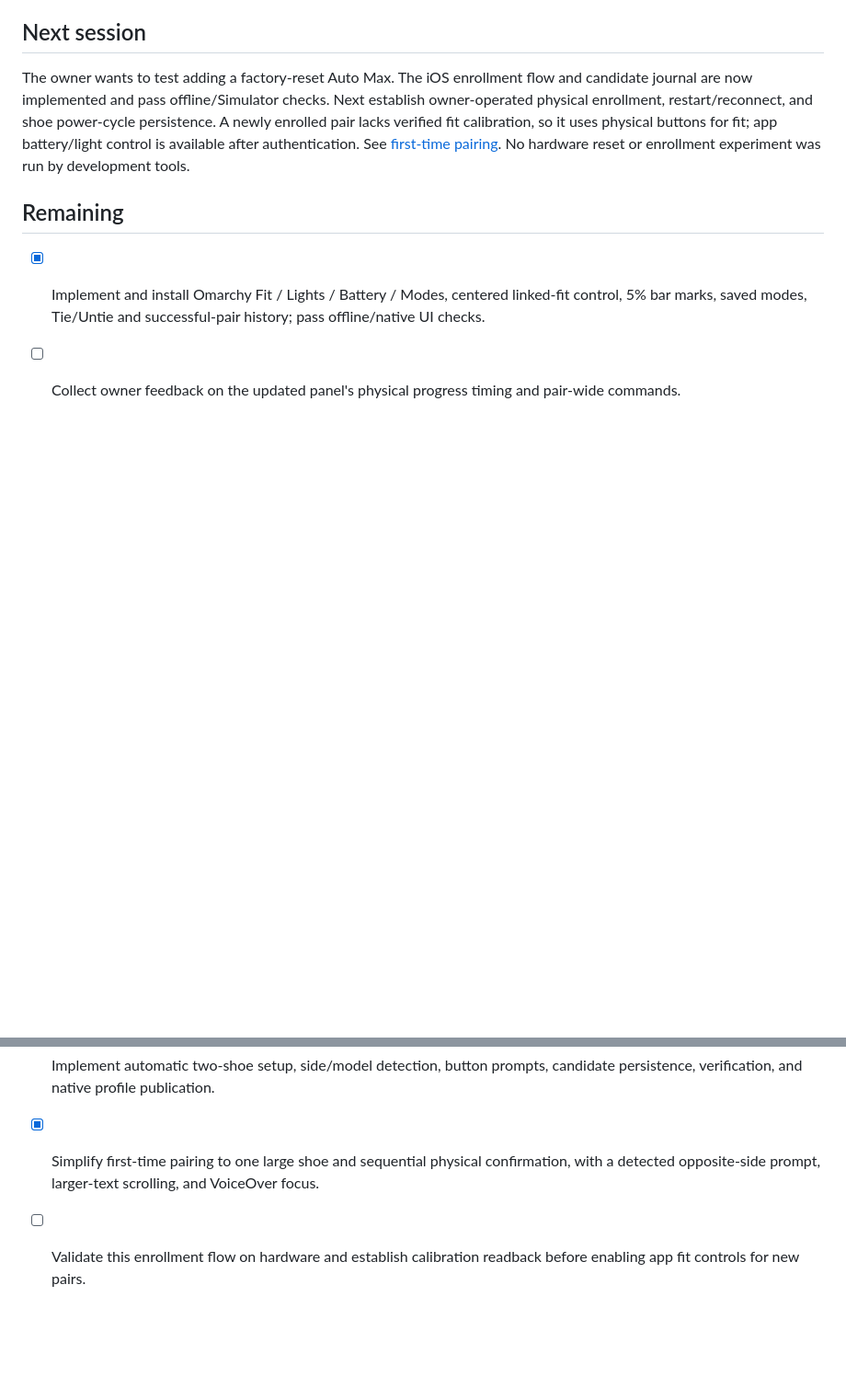
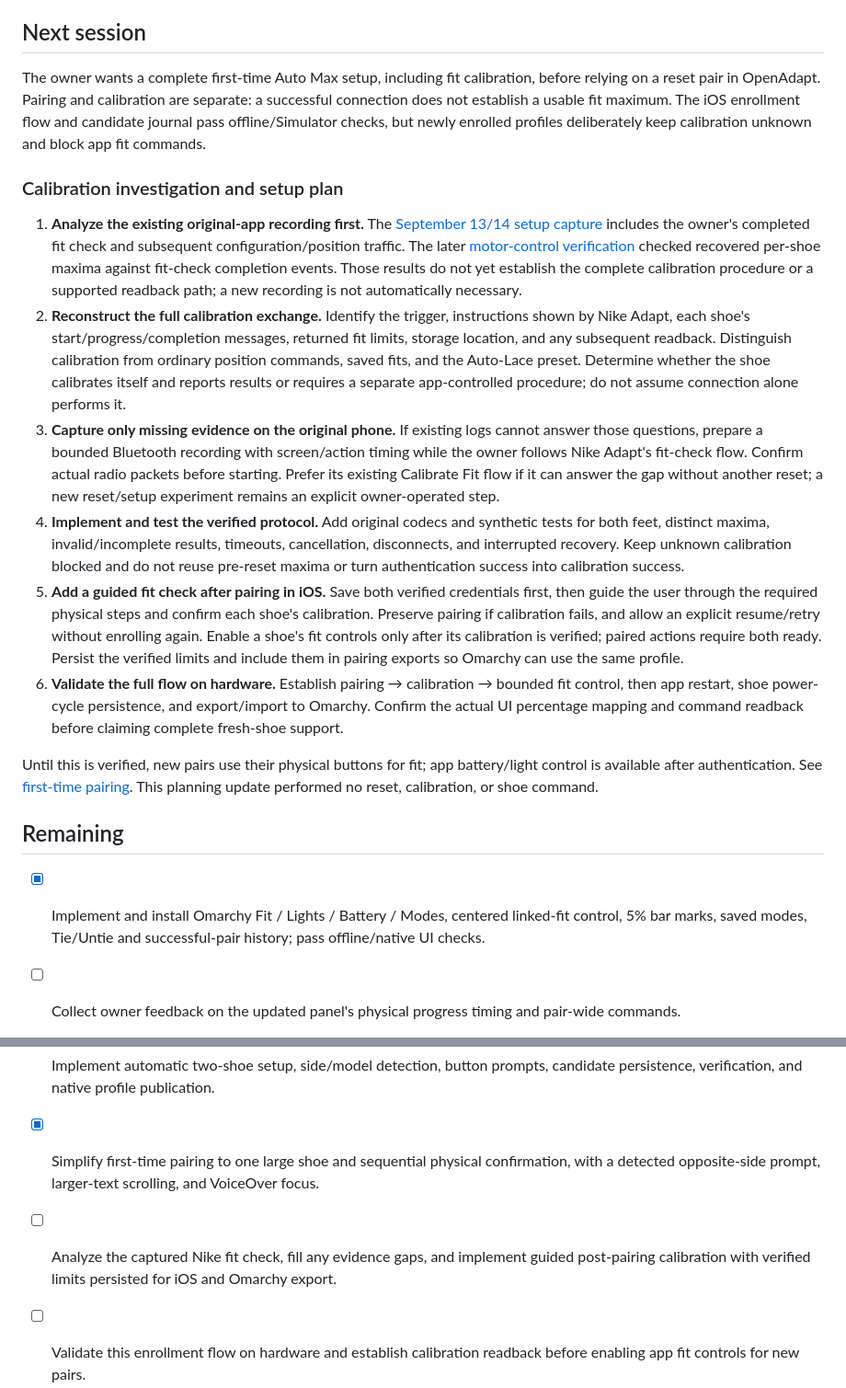
Before and after one commit to GianlucaMinoprio/openAdapt, a Markdown page: docs/TASKS.md, 2 parts joined by grey strips. Shown at 92% size. Rendered like a GitHub page; blank space fills up the shorter version.

Commit message:
Plan calibration evidence review and guided first setup

```diff
--- a/docs/TASKS.md
+++ b/docs/TASKS.md
@@ -15,7 +15,18 @@ Updated September 22, 2026. Current evidence is summarized in [STATUS.md](STATUS
 
 ## Next session
 
-The owner wants to test adding a factory-reset Auto Max. The iOS enrollment flow and candidate journal are now implemented and pass offline/Simulator checks. Next establish owner-operated physical enrollment, restart/reconnect, and shoe power-cycle persistence. A newly enrolled pair lacks verified fit calibration, so it uses physical buttons for fit; app battery/light control is available after authentication. See [first-time pairing](ios/FIRST-PAIRING.md). No hardware reset or enrollment experiment was run by development tools.
+The owner wants a complete first-time Auto Max setup, including fit calibration, before relying on a reset pair in OpenAdapt. Pairing and calibration are separate: a successful connection does not establish a usable fit maximum. The iOS enrollment flow and candidate journal pass offline/Simulator checks, but newly enrolled profiles deliberately keep calibration unknown and block app fit commands.
+
+### Calibration investigation and setup plan
+
+1. **Analyze the existing original-app recording first.** The [September 13/14 setup capture](ORIGINAL-APP-ENROLLMENT-CAPTURE.md#successful-new-profile-setup-and-fit-check) includes the owner's completed fit check and subsequent configuration/position traffic. The later [motor-control verification](AUTO-MAX-MOTOR-CONTROL.md#scope-and-results) checked recovered per-shoe maxima against fit-check completion events. Those results do not yet establish the complete calibration procedure or a supported readback path; a new recording is not automatically necessary.
+2. **Reconstruct the full calibration exchange.** Identify the trigger, instructions shown by Nike Adapt, each shoe's start/progress/completion messages, returned fit limits, storage location, and any subsequent readback. Distinguish calibration from ordinary position commands, saved fits, and the Auto-Lace preset. Determine whether the shoe calibrates itself and reports results or requires a separate app-controlled procedure; do not assume connection alone performs it.
+3. **Capture only missing evidence on the original phone.** If existing logs cannot answer those questions, prepare a bounded Bluetooth recording with screen/action timing while the owner follows Nike Adapt's fit-check flow. Confirm actual radio packets before starting. Prefer its existing Calibrate Fit flow if it can answer the gap without another reset; a new reset/setup experiment remains an explicit owner-operated step.
+4. **Implement and test the verified protocol.** Add original codecs and synthetic tests for both feet, distinct maxima, invalid/incomplete results, timeouts, cancellation, disconnects, and interrupted recovery. Keep unknown calibration blocked and do not reuse pre-reset maxima or turn authentication success into calibration success.
+5. **Add a guided fit check after pairing in iOS.** Save both verified credentials first, then guide the user through the required physical steps and confirm each shoe's calibration. Preserve pairing if calibration fails, and allow an explicit resume/retry without enrolling again. Enable a shoe's fit controls only after its calibration is verified; paired actions require both ready. Persist the verified limits and include them in pairing exports so Omarchy can use the same profile.
+6. **Validate the full flow on hardware.** Establish pairing → calibration → bounded fit control, then app restart, shoe power-cycle persistence, and export/import to Omarchy. Confirm the actual UI percentage mapping and command readback before claiming complete fresh-shoe support.
+
+Until this is verified, new pairs use their physical buttons for fit; app battery/light control is available after authentication. See [first-time pairing](ios/FIRST-PAIRING.md). This planning update performed no reset, calibration, or shoe command.
 
 ## Remaining
 
@@ -32,6 +43,7 @@ The owner wants to test adding a factory-reset Auto Max. The iOS enrollment flow
 - [ ] Establish fresh-enrollment candidate recovery and shoe key-commit/retention behavior before a concrete owner-authorized hardware experiment.
 - [x] Implement automatic two-shoe setup, side/model detection, button prompts, candidate persistence, verification, and native profile publication.
 - [x] Simplify first-time pairing to one large shoe and sequential physical confirmation, with a detected opposite-side prompt, larger-text scrolling, and VoiceOver focus.
+- [ ] Analyze the captured Nike fit check, fill any evidence gaps, and implement guided post-pairing calibration with verified limits persisted for iOS and Omarchy export.
 - [ ] Validate this enrollment flow on hardware and establish calibration readback before enabling app fit controls for new pairs.
 - [ ] Validate Huarache credentials and firmware behavior before enabling that model.
 - [ ] Investigate exact original-app percentage rounding and worn-shoe behavior.
```
